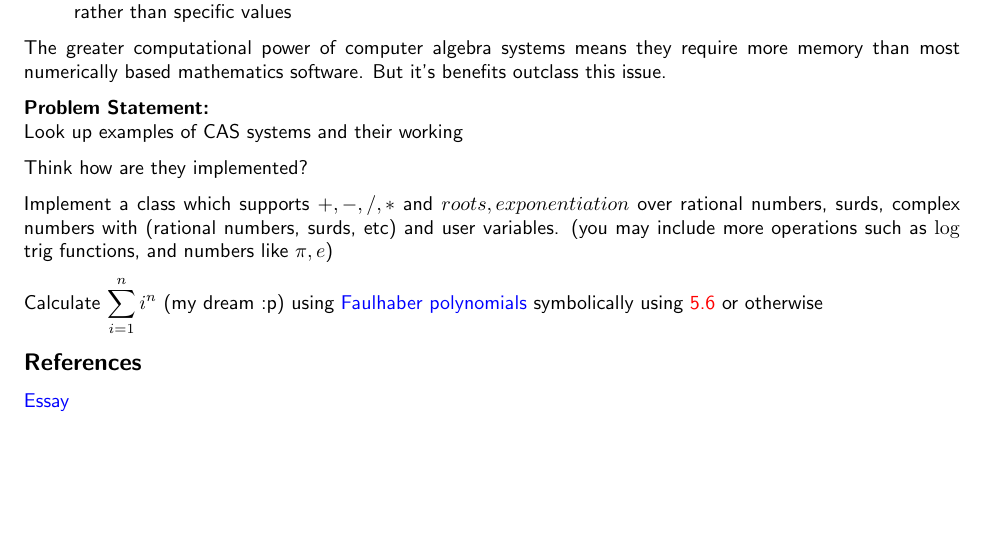
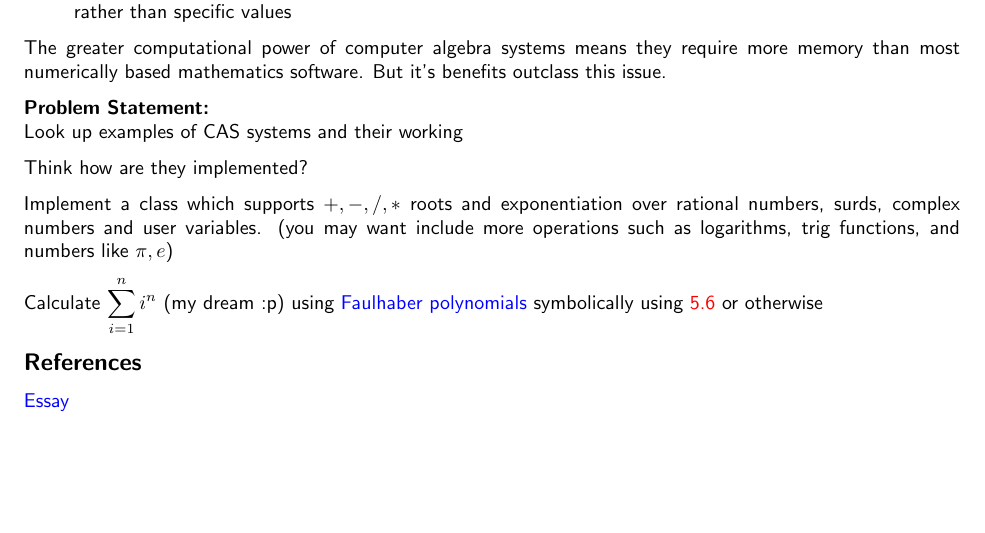
Before and after one commit to paramrathour/CS101, a LaTeX document (Problems.tex, which reads Files/Practice Problems 7.tex): part of page 20 of 25, cut so that both start at the same text. Compiled offline with pdfLaTeX.

Commit message:
Fixed Typos

```diff
--- a/Files/Practice Problems 7.tex
+++ b/Files/Practice Problems 7.tex
@@ -57,7 +57,7 @@ Look up examples of CAS systems and their working
 
 Think how are they implemented?
 
-Implement a class which supports $+,-,/,*$ and $roots, exponentiation$ over rational numbers, surds, complex numbers with (rational numbers, surds, etc) and user variables. (you may include more operations such as $\log$ trig functions, and numbers like $\pi,e$)
+Implement a class which supports $+,-,/,*$ roots and exponentiation over rational numbers, surds, complex numbers and user variables. (you may want include more operations such as logarithms, trig functions, and numbers like $\pi,e$)
 
 Calculate $\displaystyle\sum_{i=1}^n i^n$ (my dream :p) using \href{https://en.wikipedia.org/wiki/Faulhaber%27s_formula#Faulhaber_polynomials}{Faulhaber polynomials} symbolically using \ref{itm:mi} or otherwise
 \subsection*{References}
```
Also changed, not shown: Problems.pdf.
